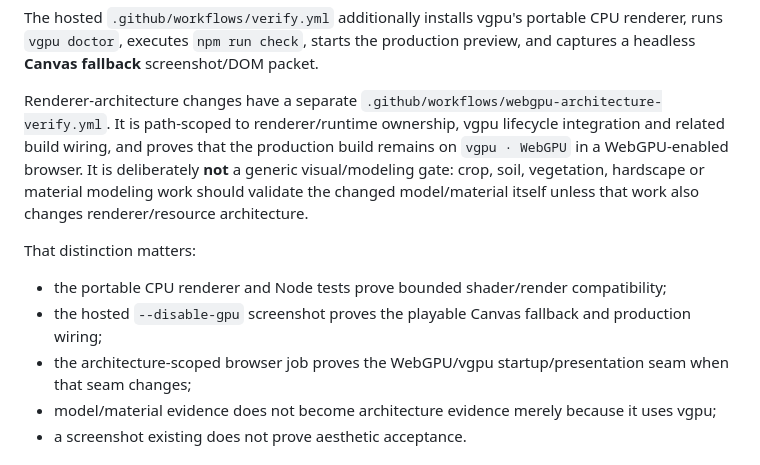
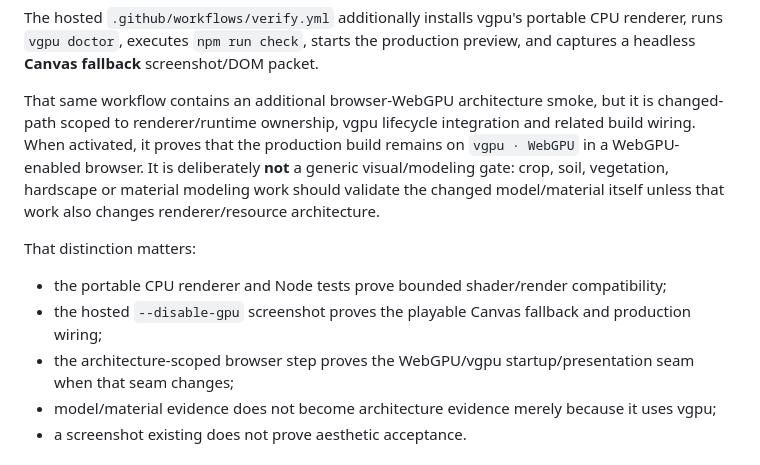
Before and after one commit to StarObserverPro/Eric-s-Garden, a Markdown page: docs/VERIFICATION.md, the part around the change. Rendered like a GitHub page.

Commit message:
Keep WebGPU architecture verification inside existing Verify

```diff
--- a/docs/VERIFICATION.md
+++ b/docs/VERIFICATION.md
@@ -20,13 +20,13 @@ It currently composes:
 
 The hosted `.github/workflows/verify.yml` additionally installs vgpu's portable CPU renderer, runs `vgpu doctor`, executes `npm run check`, starts the production preview, and captures a headless **Canvas fallback** screenshot/DOM packet.
 
-Renderer-architecture changes have a separate `.github/workflows/webgpu-architecture-verify.yml`. It is path-scoped to renderer/runtime ownership, vgpu lifecycle integration and related build wiring, and proves that the production build remains on `vgpu · WebGPU` in a WebGPU-enabled browser. It is deliberately **not** a generic visual/modeling gate: crop, soil, vegetation, hardscape or material modeling work should validate the changed model/material itself unless that work also changes renderer/resource architecture.
+That same workflow contains an additional browser-WebGPU architecture smoke, but it is changed-path scoped to renderer/runtime ownership, vgpu lifecycle integration and related build wiring. When activated, it proves that the production build remains on `vgpu · WebGPU` in a WebGPU-enabled browser. It is deliberately **not** a generic visual/modeling gate: crop, soil, vegetation, hardscape or material modeling work should validate the changed model/material itself unless that work also changes renderer/resource architecture.
 
 That distinction matters:
 
 - the portable CPU renderer and Node tests prove bounded shader/render compatibility;
 - the hosted `--disable-gpu` screenshot proves the playable Canvas fallback and production wiring;
-- the architecture-scoped browser job proves the WebGPU/vgpu startup/presentation seam when that seam changes;
+- the architecture-scoped browser step proves the WebGPU/vgpu startup/presentation seam when that seam changes;
 - model/material evidence does not become architecture evidence merely because it uses vgpu;
 - a screenshot existing does not prove aesthetic acceptance.
 
```
